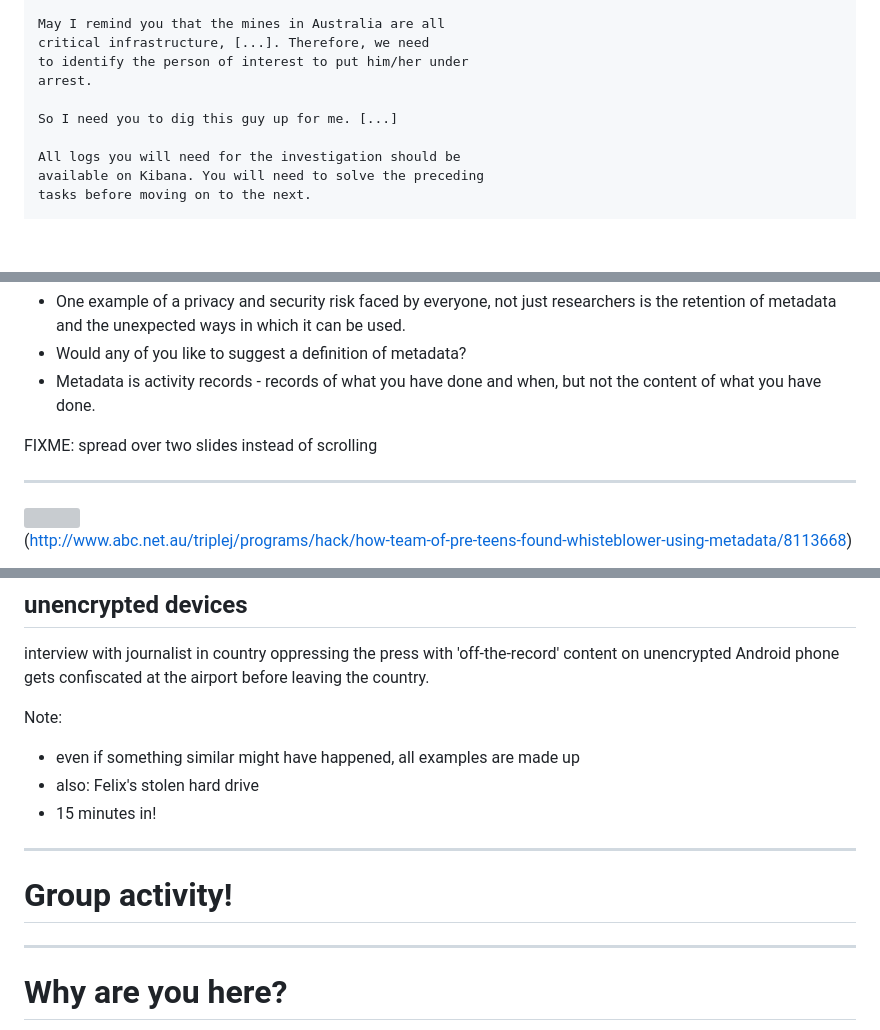
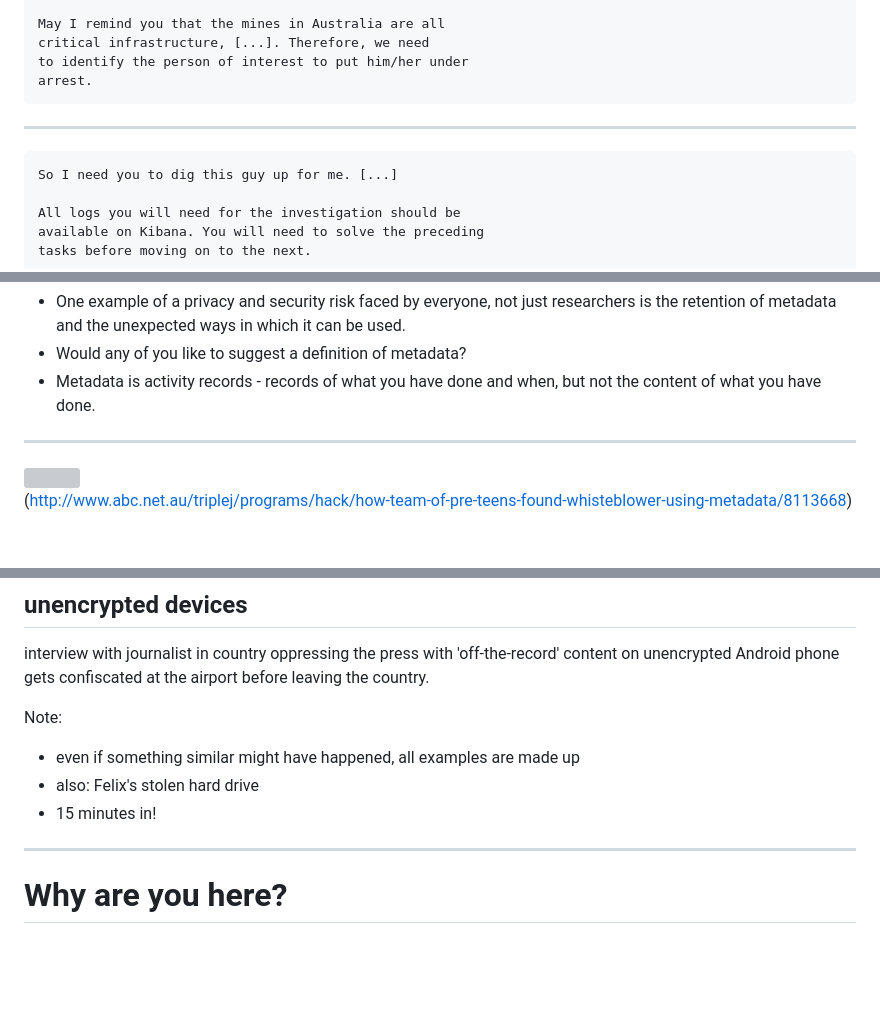
Before and after one commit to qut-dmrc/encrypt_all_the_things, a Markdown page: presentation.md, 3 parts joined by grey strips. GitHub-like rendering; blank space fills up the shorter version; grey boxes are pictures that could not be loaded.

````diff
--- a/presentation.md
+++ b/presentation.md
@@ -57,7 +57,11 @@ May I remind you that the mines in Australia are all
 critical infrastructure, [...]. Therefore, we need
 to identify the person of interest to put him/her under
 arrest.
+```
 
+----
+
+```txt
 So I need you to dig this guy up for me. [...]
 
 All logs you will need for the investigation should be
@@ -80,8 +84,6 @@ Note:
 * One example of a privacy and security risk faced by everyone, not just researchers is the retention of metadata and the unexpected ways in which it can be used.
 * Would any of you like to suggest a definition of metadata?
 * Metadata is activity records - records of what you have done and when, but not the content of what you have done.
-
-FIXME: spread over two slides instead of scrolling
 
 ----
 
@@ -138,10 +140,6 @@ Note:
 * even if something similar might have happened, all examples are made up
 * also: Felix's stolen hard drive
 * 15 minutes in!
-
----
-
-# Group activity!
 
 ----
 
````
Also changed, not shown: other parts of presentation.md (+6 -11 lines), img/wifi-ios.png (added).
